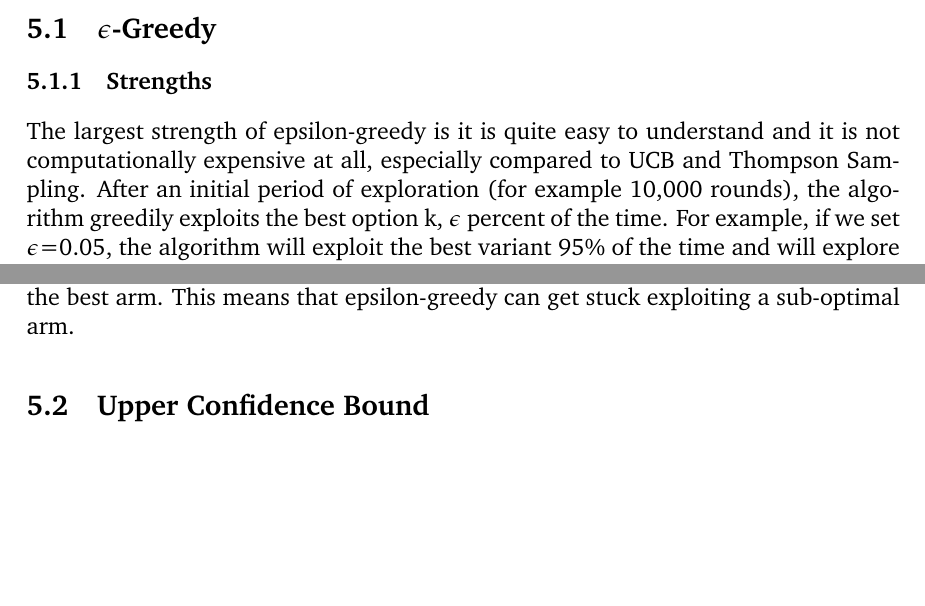
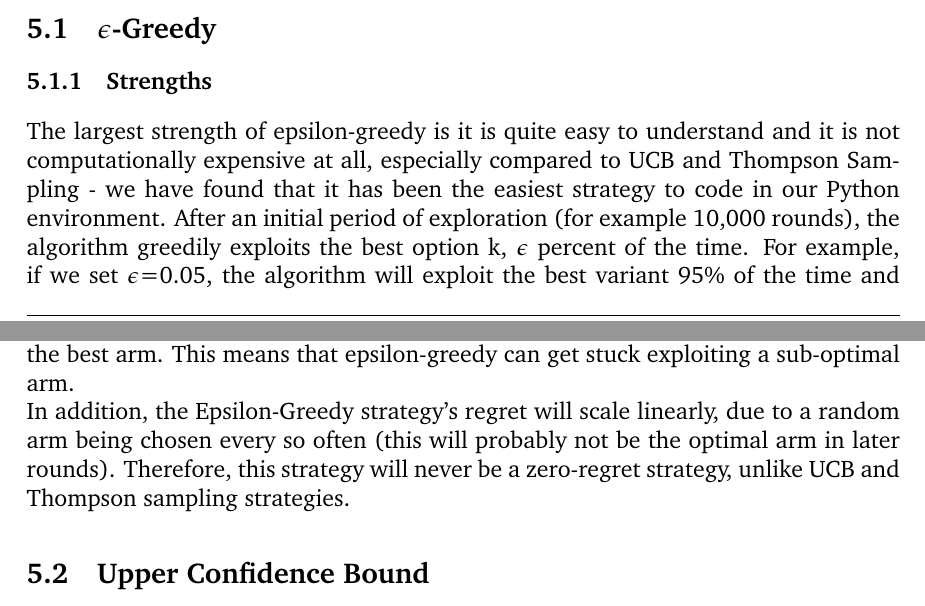
Before and after one commit to ShivamAmratlalPatel/M2RGroupProject, a LaTeX document (report/coursework.tex, which reads report/Strengths_&_Weaknesses.tex): two parts of pages 14 and 15 of 23, joined at a grey line, cut so that both start at the same text, the shorter picture padded with empty space. Compiled offline with pdfLaTeX.

Commit message:
Changes in Strengths & Weaknesses section

```diff
--- a/report/Strengths_&_Weaknesses.tex
+++ b/report/Strengths_&_Weaknesses.tex
@@ -4,10 +4,12 @@ In this section, we explore which strategies work best and worst in different sc
 \subsection{$\epsilon$-Greedy}\label{subsec:$epsilon$-greedy}
 
 \subsubsection{Strengths}
-The largest strength of epsilon-greedy is it is quite easy to understand and it is not computationally expensive at all, especially compared to UCB and Thompson Sampling. After an initial period of exploration (for example 10,000 rounds), the algorithm greedily exploits the best option k, $\epsilon$ percent of the time. For example, if we set $\epsilon$=0.05, the algorithm will exploit the best variant 95\% of the time and will explore random alternatives 5\% of the time. This is actually quite effective in practice.
+The largest strength of epsilon-greedy is it is quite easy to understand and it is not computationally expensive at all, especially compared to UCB and Thompson Sampling - we have found that it has been the easiest strategy to code in our Python environment. After an initial period of exploration (for example 10,000 rounds), the algorithm greedily exploits the best option k, $\epsilon$ percent of the time. For example, if we set $\epsilon$=0.05, the algorithm will exploit the best variant 95\% of the time and will explore random alternatives 5\% of the time. This is actually quite effective in practice.
 
 \subsubsection{Weaknesses}
 Epsilon-Greedy is a pretty powerful algorithm capable of exploring the arms and making close to optimal decisions within it. However, the algorithm does not always identify the absolute best arm. Certainly we can increase the rounds for exploration, but then we are wasting more rounds randomly searching, which will further hurt the total reward. Also, there is inherent randomness in this process, so if we were to run the algorithm again it is possible that epsilon-greedy will identify and exploit the best arm. This means that epsilon-greedy can get stuck exploiting a sub-optimal arm.
+\newline
+In addition, the Epsilon-Greedy strategy's regret will scale linearly, due to a random arm being chosen every so often (this will probably not be the optimal arm in later rounds). Therefore, this strategy will never be a zero-regret strategy, unlike UCB and Thompson sampling strategies.
 
 \subsection{Upper Confidence Bound}\label{subsec:upper-confidence-bound2}
 
```
Also changed, not shown: report/contributors.tex (line endings or trailing spaces).
